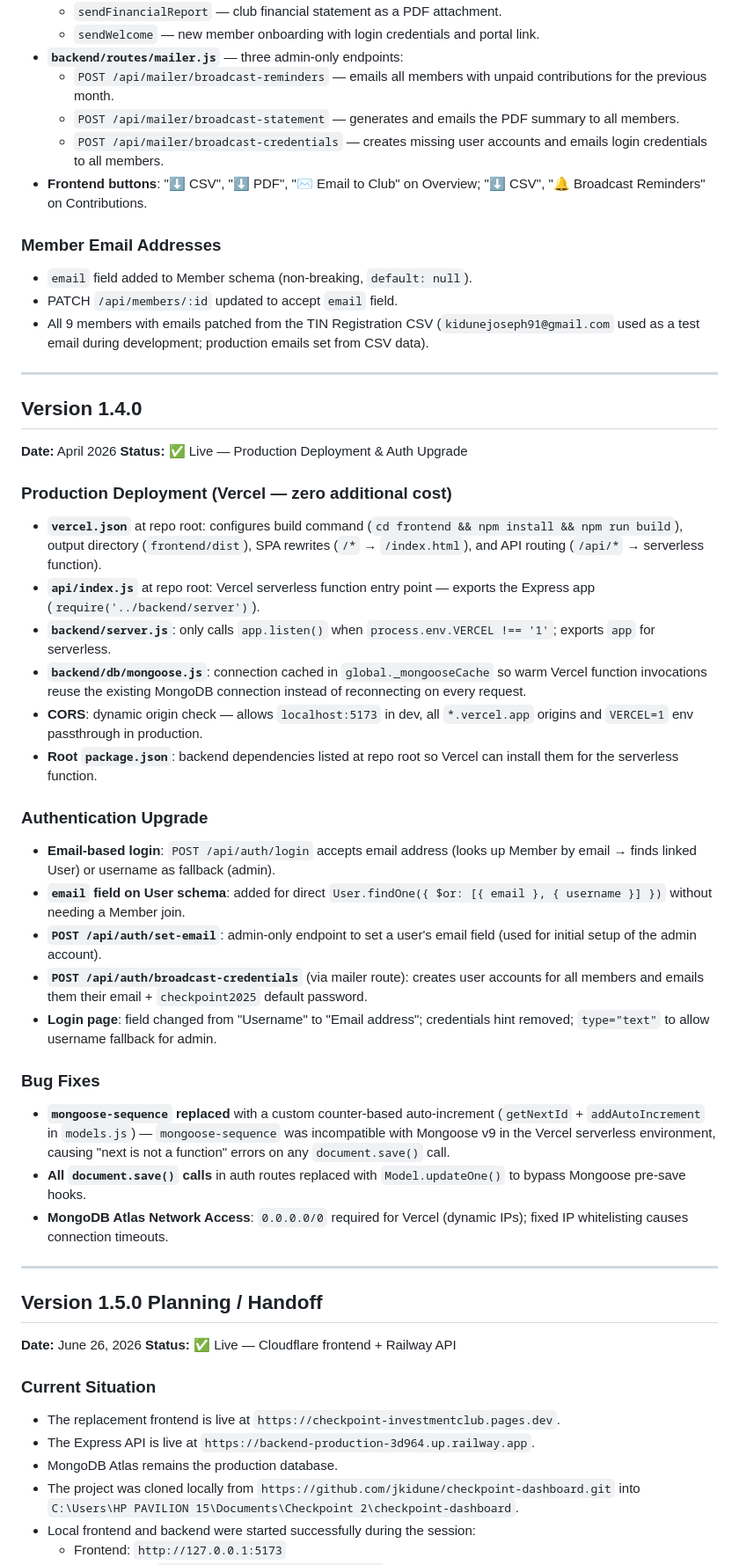
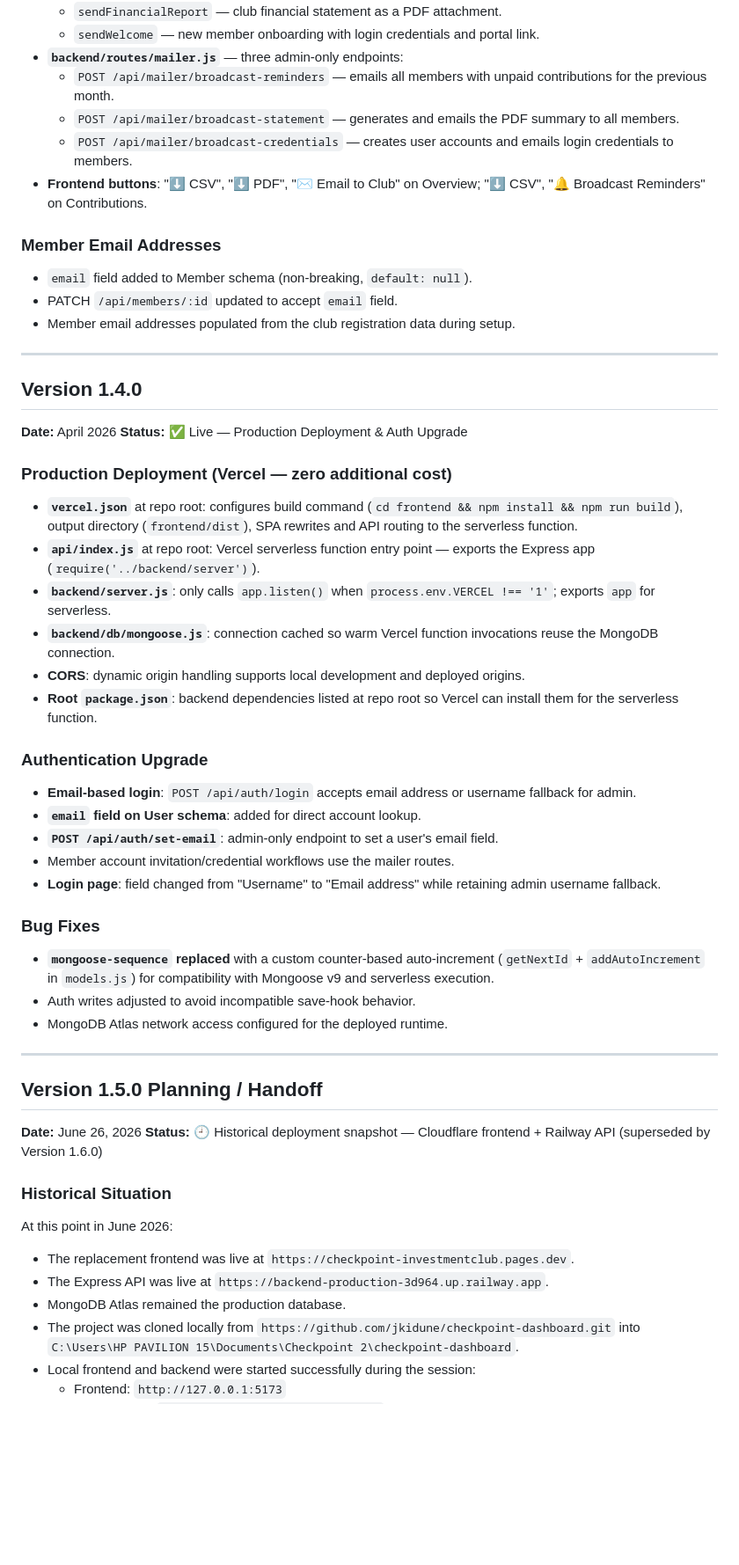
Before and after one commit to jkidune/checkpoint-dashboard, a Markdown page: AGENT.md, the part around one of its changes. Shown at 88% size. GitHub-like rendering; blank space fills up the shorter version.

```diff
--- a/AGENT.md
+++ b/AGENT.md
@@ -104,14 +108,14 @@ Loans seeded from FY2024 and FY2025 retain their original 5% interest rate as th
 - **`backend/routes/mailer.js`** — three admin-only endpoints:
   - `POST /api/mailer/broadcast-reminders` — emails all members with unpaid contributions for the previous month.
   - `POST /api/mailer/broadcast-statement` — generates and emails the PDF summary to all members.
-  - `POST /api/mailer/broadcast-credentials` — creates missing user accounts and emails login credentials to all members.
+  - `POST /api/mailer/broadcast-credentials` — creates user accounts and emails login credentials to members.
 - **Frontend buttons**: "⬇ CSV", "⬇ PDF", "✉ Email to Club" on Overview; "⬇ CSV", "🔔 Broadcast Reminders" on Contributions.
 
 ### Member Email Addresses
 
 - `email` field added to Member schema (non-breaking, `default: null`).
 - PATCH `/api/members/:id` updated to accept `email` field.
-- All 9 members with emails patched from the TIN Registration CSV (`kidunejoseph91@gmail.com` used as a test email during development; production emails set from CSV data).
+- Member email addresses populated from the club registration data during setup.
 
 ---
 
@@ -121,38 +125,40 @@ Loans seeded from FY2024 and FY2025 retain their original 5% interest rate as th
 
 ### Production Deployment (Vercel — zero additional cost)
 
-- **`vercel.json`** at repo root: configures build command (`cd frontend && npm install && npm run build`), output directory (`frontend/dist`), SPA rewrites (`/*` → `/index.html`), and API routing (`/api/*` → serverless function).
+- **`vercel.json`** at repo root: configures build command (`cd frontend && npm install && npm run build`), output directory (`frontend/dist`), SPA rewrites and API routing to the serverless function.
 - **`api/index.js`** at repo root: Vercel serverless function entry point — exports the Express app (`require('../backend/server')`).
 - **`backend/server.js`**: only calls `app.listen()` when `process.env.VERCEL !== '1'`; exports `app` for serverless.
-- **`backend/db/mongoose.js`**: connection cached in `global._mongooseCache` so warm Vercel function invocations reuse the existing MongoDB connection instead of reconnecting on every request.
-- **CORS**: dynamic origin check — allows `localhost:5173` in dev, all `*.vercel.app` origins and `VERCEL=1` env passthrough in production.
+- **`backend/db/mongoose.js`**: connection cached so warm Vercel function invocations reuse the MongoDB connection.
+- **CORS**: dynamic origin handling supports local development and deployed origins.
 - **Root `package.json`**: backend dependencies listed at repo root so Vercel can install them for the serverless function.
 
 ### Authentication Upgrade
 
-- **Email-based login**: `POST /api/auth/login` accepts email address (looks up Member by email → finds linked User) or username as fallback (admin).
-- **`email` field on User schema**: added for direct `User.findOne({ $or: [{ email }, { username }] })` without needing a Member join.
-- **`POST /api/auth/set-email`**: admin-only endpoint to set a user's email field (used for initial setup of the admin account).
-- **`POST /api/auth/broadcast-credentials`** (via mailer route): creates user accounts for all members and emails them their email + `checkpoint2025` default password.
-- **Login page**: field changed from "Username" to "Email address"; credentials hint removed; `type="text"` to allow username fallback for admin.
+- **Email-based login**: `POST /api/auth/login` accepts email address or username fallback for admin.
+- **`email` field on User schema**: added for direct account lookup.
+- **`POST /api/auth/set-email`**: admin-only endpoint to set a user's email field.
+- Member account invitation/credential workflows use the mailer routes.
+- **Login page**: field changed from "Username" to "Email address" while retaining admin username fallback.
 
 ### Bug Fixes
 
-- **`mongoose-sequence` replaced** with a custom counter-based auto-increment (`getNextId` + `addAutoIncrement` in `models.js`) — `mongoose-sequence` was incompatible with Mongoose v9 in the Vercel serverless environment, causing "next is not a function" errors on any `document.save()` call.
-- **All `document.save()` calls** in auth routes replaced with `Model.updateOne()` to bypass Mongoose pre-save hooks.
-- **MongoDB Atlas Network Access**: `0.0.0.0/0` required for Vercel (dynamic IPs); fixed IP whitelisting causes connection timeouts.
+- **`mongoose-sequence` replaced** with a custom counter-based auto-increment (`getNextId` + `addAutoIncrement` in `models.js`) for compatibility with Mongoose v9 and serverless execution.
+- Auth writes adjusted to avoid incompatible save-hook behavior.
+- MongoDB Atlas network access configured for the deployed runtime.
 
 ---
 
 ## Version 1.5.0 Planning / Handoff
 **Date:** June 26, 2026
-**Status:** ✅ Live — Cloudflare frontend + Railway API
+**Status:** 🕘 Historical deployment snapshot — Cloudflare frontend + Railway API (superseded by Version 1.6.0)
 
-### Current Situation
+### Historical Situation
 
-- The replacement frontend is live at `https://checkpoint-investmentclub.pages.dev`.
-- The Express API is live at `https://backend-production-3d964.up.railway.app`.
-- MongoDB Atlas remains the production database.
+At this point in June 2026:
+
+- The replacement frontend was live at `https://checkpoint-investmentclub.pages.dev`.
+- The Express API was live at `https://backend-production-3d964.up.railway.app`.
+- MongoDB Atlas remained the production database.
 - The project was cloned locally from `https://github.com/jkidune/checkpoint-dashboard.git` into `C:\Users\HP PAVILION 15\Documents\Checkpoint 2\checkpoint-dashboard`.
 - Local frontend and backend were started successfully during the session:
   - Frontend: `http://127.0.0.1:5173`
```
Also changed, not shown: other parts of AGENT.md (+90 -99 lines).
